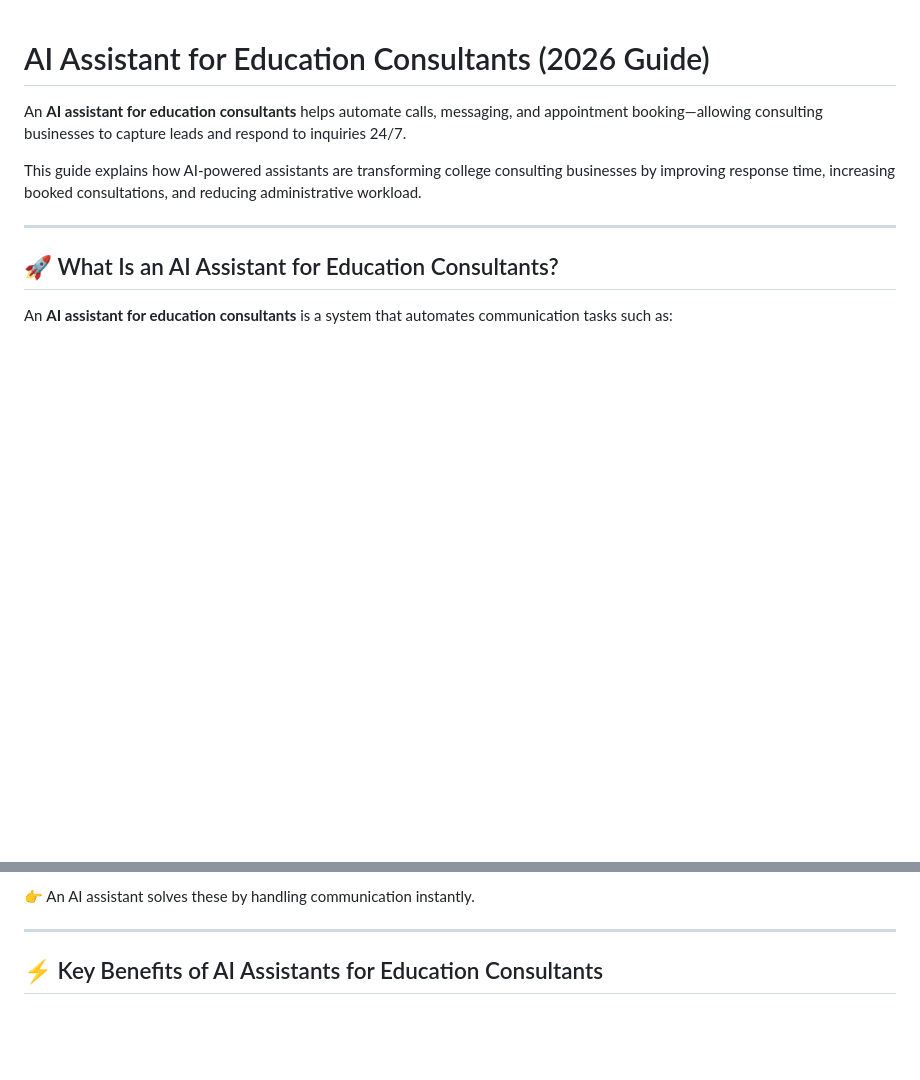
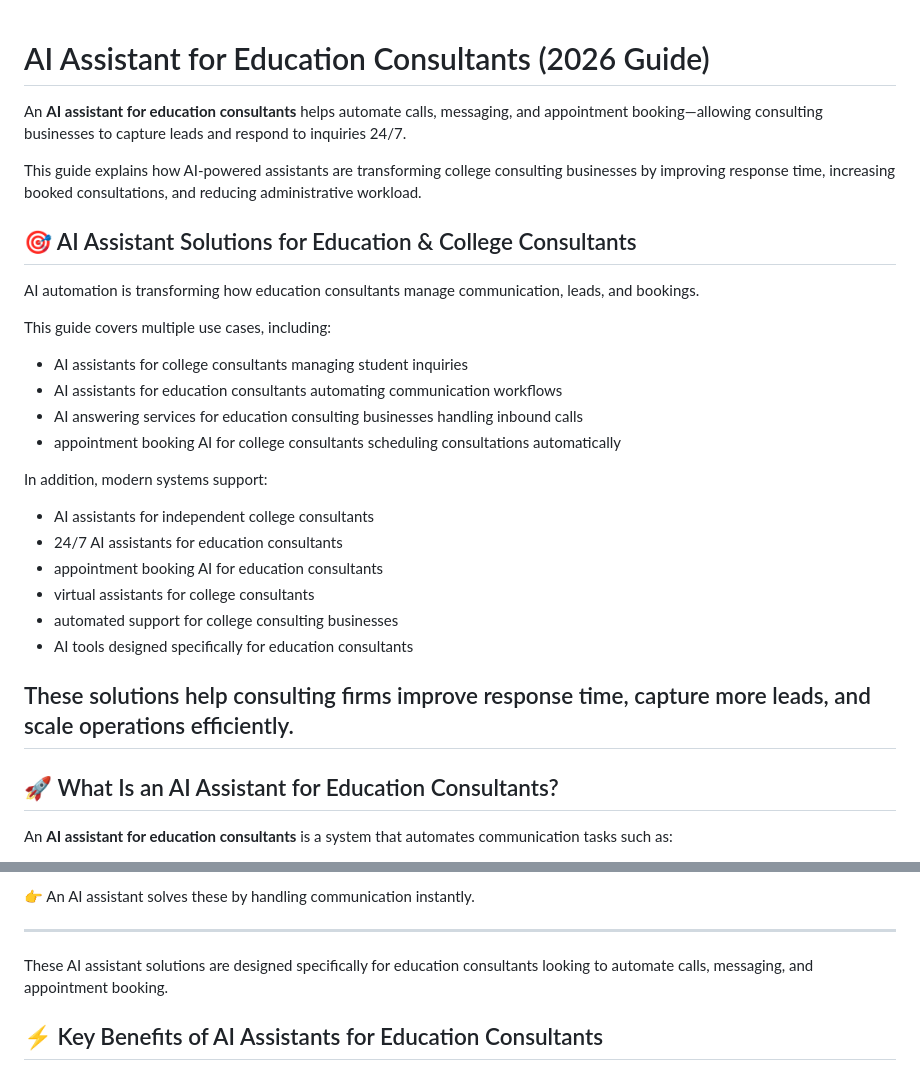
Before and after one commit to ai-assistant-college-consultants/Chaaropik-AI, a Markdown page: README.md, 2 parts joined by grey strips. Drawn GitHub-style; blank space fills up the shorter version.

```diff
--- a/README.md
+++ b/README.md
@@ -4,6 +4,27 @@ An **AI assistant for education consultants** helps automate calls, messaging, a
 
 This guide explains how AI-powered assistants are transforming college consulting businesses by improving response time, increasing booked consultations, and reducing administrative workload.
 
+## 🎯 AI Assistant Solutions for Education & College Consultants
+
+AI automation is transforming how education consultants manage communication, leads, and bookings.
+
+This guide covers multiple use cases, including:
+
+- AI assistants for college consultants managing student inquiries
+- AI assistants for education consultants automating communication workflows
+- AI answering services for education consulting businesses handling inbound calls
+- appointment booking AI for college consultants scheduling consultations automatically
+
+In addition, modern systems support:
+
+- AI assistants for independent college consultants
+- 24/7 AI assistants for education consultants
+- appointment booking AI for education consultants
+- virtual assistants for college consultants
+- automated support for college consulting businesses
+- AI tools designed specifically for education consultants
+
+These solutions help consulting firms improve response time, capture more leads, and scale operations efficiently.
 ---
 
 ## 🚀 What Is an AI Assistant for Education Consultants?
@@ -33,6 +54,8 @@ Without automation, this leads to:
 👉 An AI assistant solves these by handling communication instantly.
 
 ---
+These AI assistant solutions are designed specifically for education consultants looking to automate calls, messaging, and appointment booking.
+
 
 ## ⚡ Key Benefits of AI Assistants for Education Consultants
 
```
